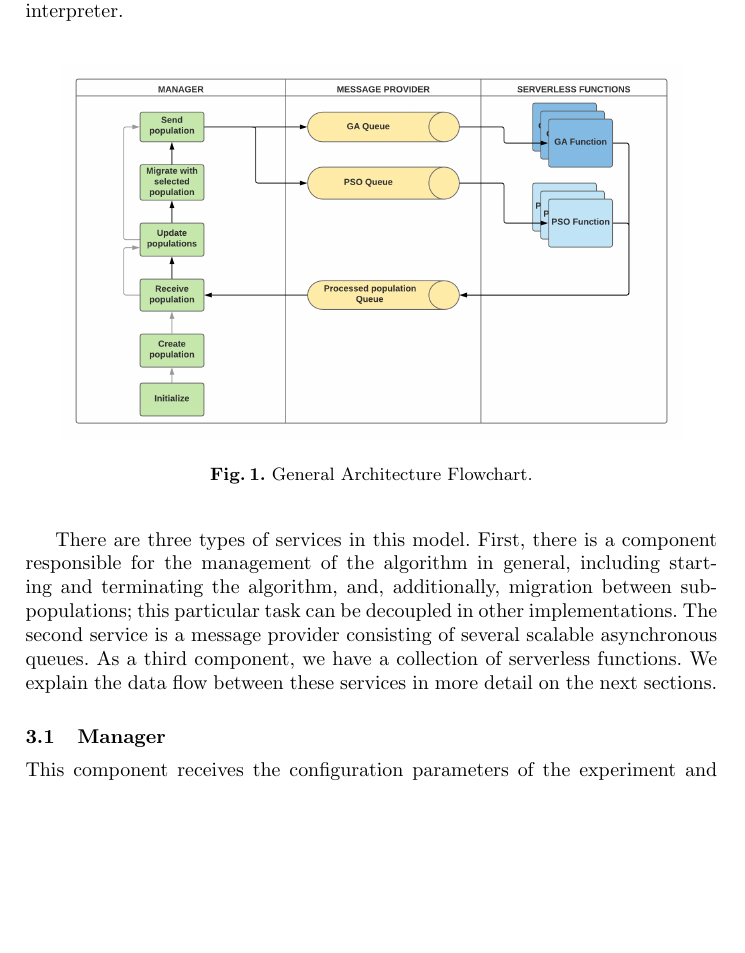
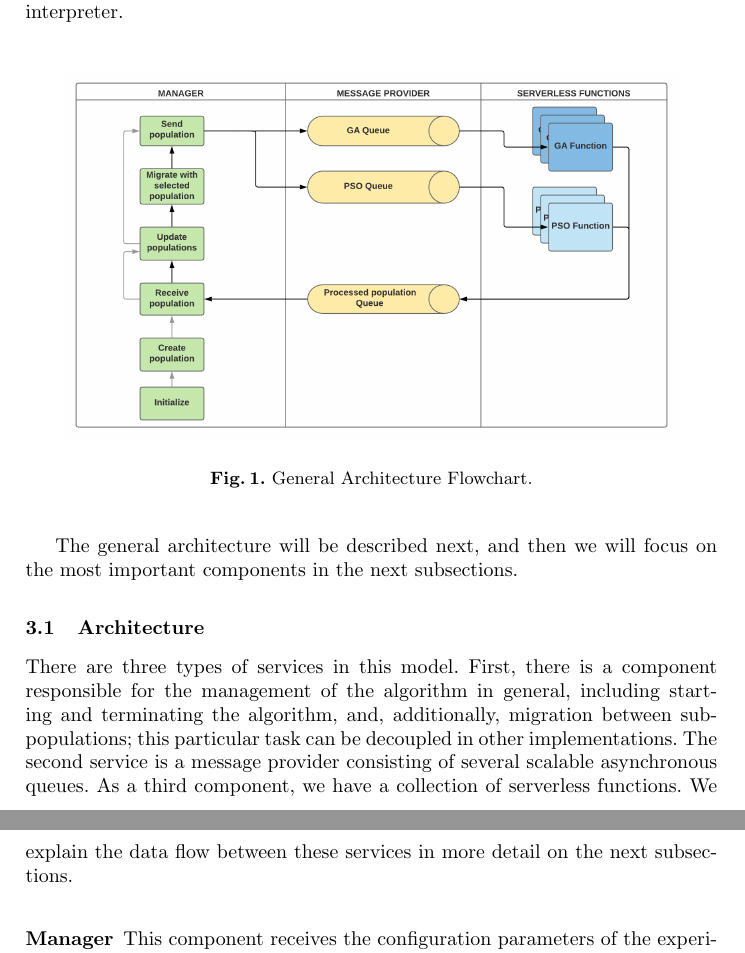
Before and after one commit to Erickvami/article-distributed-parallel, a LaTeX thesis (cross-breed.tex): part of page 5 of 15 before the commit and two parts of pages 5 and 6 of 15 after it, the two joined at a grey line, cut so that both start at the same text, the shorter picture padded with empty space. Compiled offline with pdfLaTeX.

Commit message:
Restructured section 3
Still don't like it too much. Please check it out @mariosky.

```diff
--- a/cross-breed.tex
+++ b/cross-breed.tex
@@ -388,15 +388,20 @@ using the NodeJS interpreter.
   \caption{General Architecture Flowchart.} \label{flow}
   \end{figure}
 
+The general architecture will be described next, and then we will
+focus on the most important components in the next subsections.
+
+\subsection{Architecture}
+
 There are three types of services in this model. First, there is a component
 responsible for the management of the algorithm in general, including
 starting and terminating the algorithm, and, additionally, migration between sub-populations; this
 particular task can be decoupled in other implementations. The second service is
 a message provider consisting of several scalable asynchronous queues. As a
 third component, we have a collection of serverless functions. We explain the
-data flow between these services in more detail on the next sections.
+data flow between these services in more detail on the next subsections.
 
-\subsection{Manager}
+\subsubsection{Manager}
 
 This component receives the configuration parameters of
   the experiment and initializes it; then it proceeds to create the
```
Also changed, not shown: cross-breed.tex (4 more changed lines).
